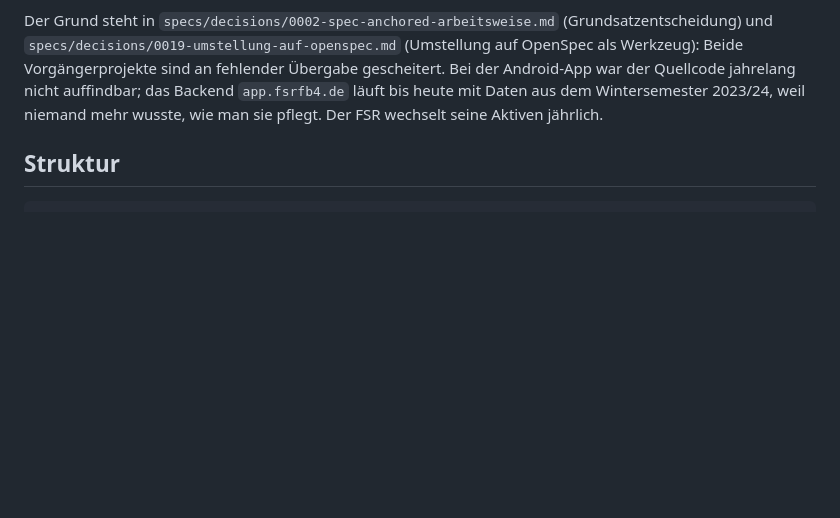
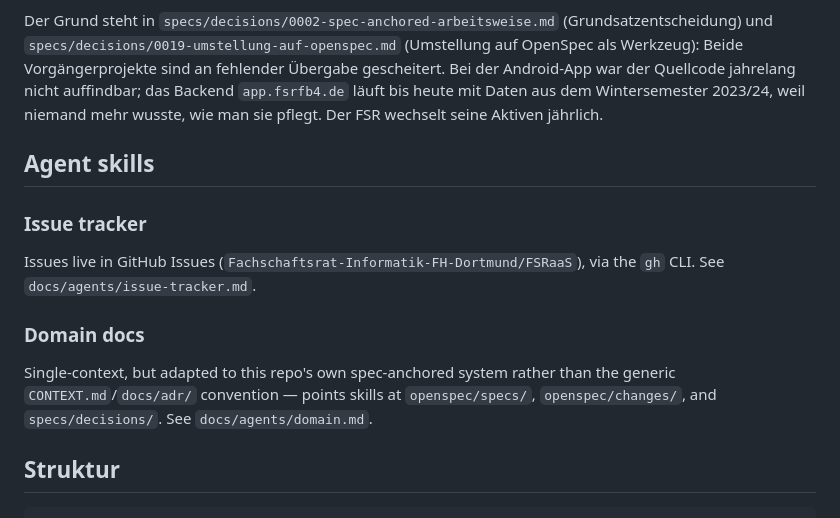
Before and after one commit to Fachschaftsrat-Informatik-FH-Dortmund/FSRaaS, a Markdown page: CLAUDE.md, the part around the change. Rendered like a GitHub page; blank space fills up the shorter version.

```diff
--- a/CLAUDE.md
+++ b/CLAUDE.md
@@ -13,6 +13,16 @@ Daraus folgt eine Regel, die alles andere bestimmt:
 Wer Verhalten ändert, legt zuerst einen `openspec/changes/<name>/`-Vorschlag mit Spec-Delta an. Wer eine Anforderung umsetzt, schreibt einen Test, dessen Name den Requirement-Titel trägt. Wer eine Anforderung nicht mehr braucht, führt sie als REMOVED-Delta — löschen ist nie richtig.
 
 Der Grund steht in `specs/decisions/0002-spec-anchored-arbeitsweise.md` (Grundsatzentscheidung) und `specs/decisions/0019-umstellung-auf-openspec.md` (Umstellung auf OpenSpec als Werkzeug): Beide Vorgängerprojekte sind an fehlender Übergabe gescheitert. Bei der Android-App war der Quellcode jahrelang nicht auffindbar; das Backend `app.fsrfb4.de` läuft bis heute mit Daten aus dem Wintersemester 2023/24, weil niemand mehr wusste, wie man sie pflegt. Der FSR wechselt seine Aktiven jährlich.
+
+## Agent skills
+
+### Issue tracker
+
+Issues live in GitHub Issues (`Fachschaftsrat-Informatik-FH-Dortmund/FSRaaS`), via the `gh` CLI. See `docs/agents/issue-tracker.md`.
+
+### Domain docs
+
+Single-context, but adapted to this repo's own spec-anchored system rather than the generic `CONTEXT.md`/`docs/adr/` convention — points skills at `openspec/specs/`, `openspec/changes/`, and `specs/decisions/`. See `docs/agents/domain.md`.
 
 ## Struktur
 
```
Also changed, not shown: docs/agents/domain.md (added, +40 -0 lines), docs/agents/issue-tracker.md (added, +45 -0 lines).
